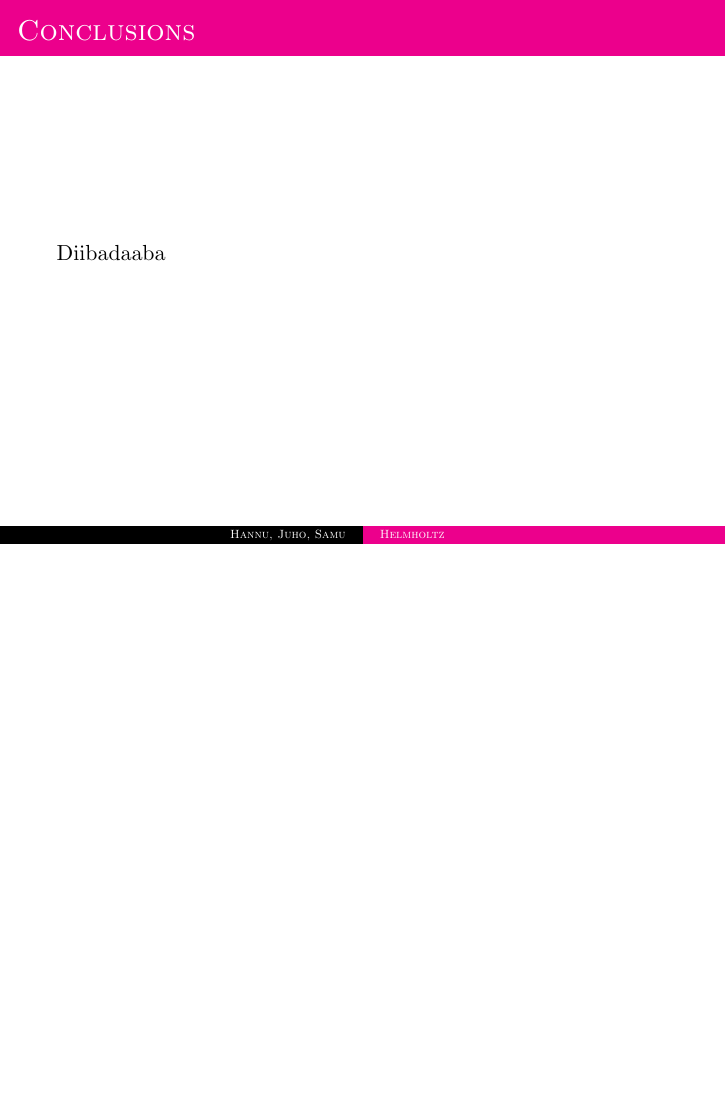
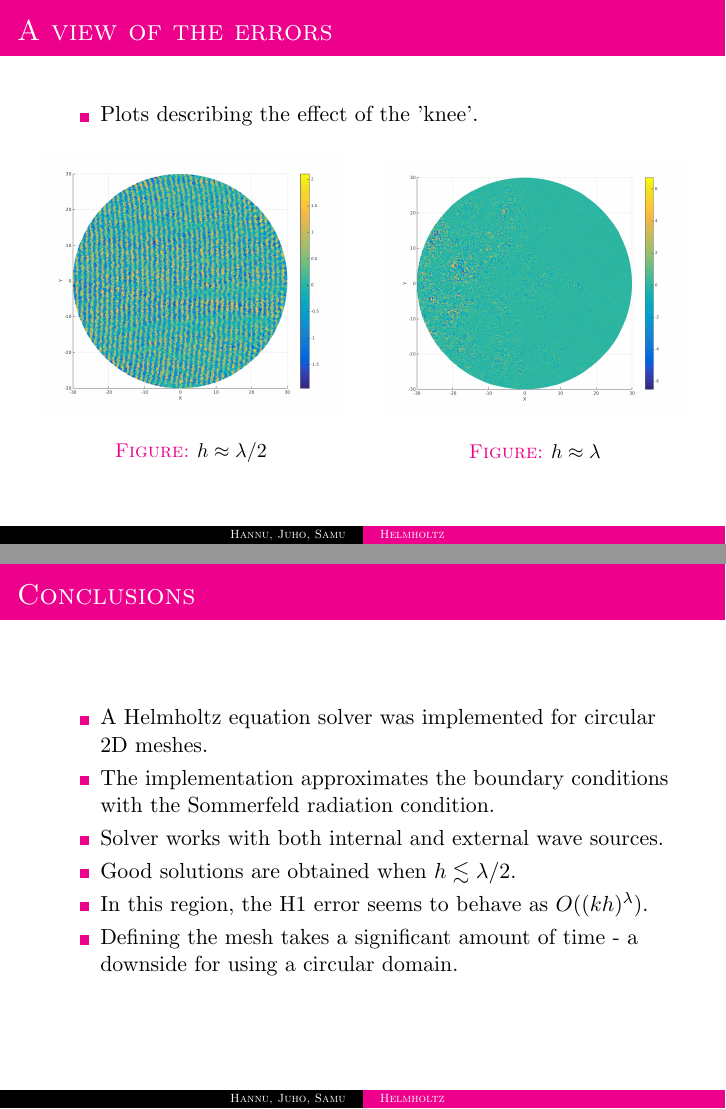
Before and after one commit to errai-/fem-projekti, LaTeX slides (materiaaleja/esitys.tex): page 9 of 9 before the commit and pages 9 and 10 of 10 after it, the two joined at a grey line, the shorter picture padded with empty space. Compiled offline with pdfLaTeX.

Commit message:
Presentation soon finished.

```diff
--- a/materiaaleja/esitys.tex
+++ b/materiaaleja/esitys.tex
@@ -130,8 +133,40 @@ $(\nabla u, \nabla v)_{\Omega} - k^2(u, v)_{\Omega} + ik(u, v)_{\partial \Omega}
 
 \end{frame}
 
+\begin{frame}{A view of the errors}
+ \begin{itemize}
+  \item Plots describing the effect of the 'knee'.
+ \end{itemize}
+\begin{columns}
+  \begin{column}{0.5\textwidth}
+    \begin{center}
+    \begin{figure}
+    \includegraphics[width=\textwidth]{error_lambdaper2.png}
+    \caption{$h \approx \lambda/2$}
+    \end{figure}
+    \end{center}
+  \end{column}
+  \begin{column}{0.5\textwidth}
+    \begin{center}
+    \begin{figure}
+    \includegraphics[width=\textwidth]{error_lambda.png}
+    \caption{$h \approx \lambda$}
+    \end{figure}
+    \end{center}
+  \end{column}
+  \end{columns}
+\end{frame}
+
 \begin{frame}{Conclusions}
- Diibadaaba
+ \begin{itemize}
+  \item A Helmholtz equation solver was implemented for circular 2D meshes.
+  \item The implementation approximates the boundary conditions with the Sommerfeld radiation condition.
+  \item Solver works with both internal and external wave sources.
+  \item Good solutions are obtained when $h \lesssim \lambda/2$.
+  \item In this region, the H1 error seems to behave as $O( (kh)^\lambda)$.
+  \item Defining the mesh takes a significant amount of time - a downside for using a circular domain.
+ \end{itemize}
+
 \end{frame}
 
 
```
Also changed, not shown: materiaaleja/error_lambda.png (added), materiaaleja/error_lambdaper2.png (added), materiaaleja/esitys.tex (15 more changed lines), 1 other file.
